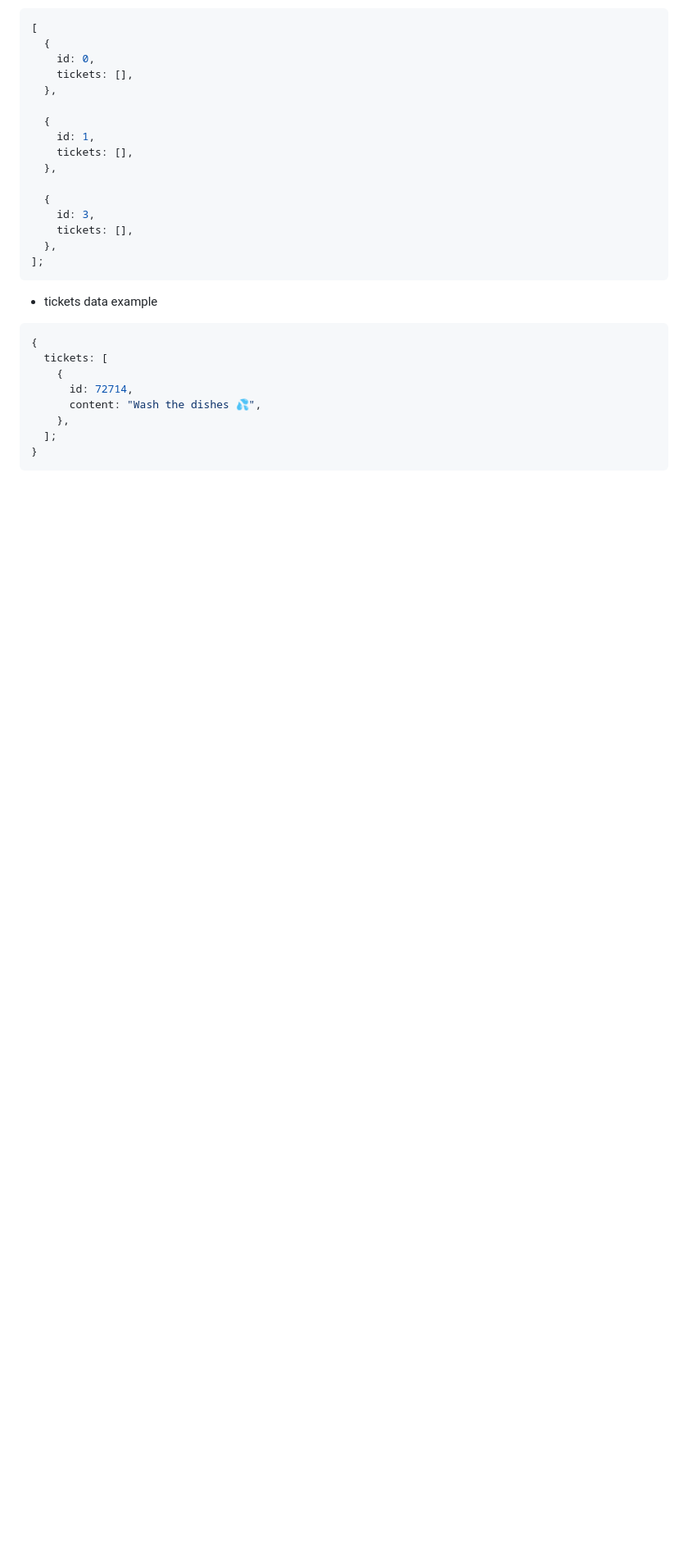
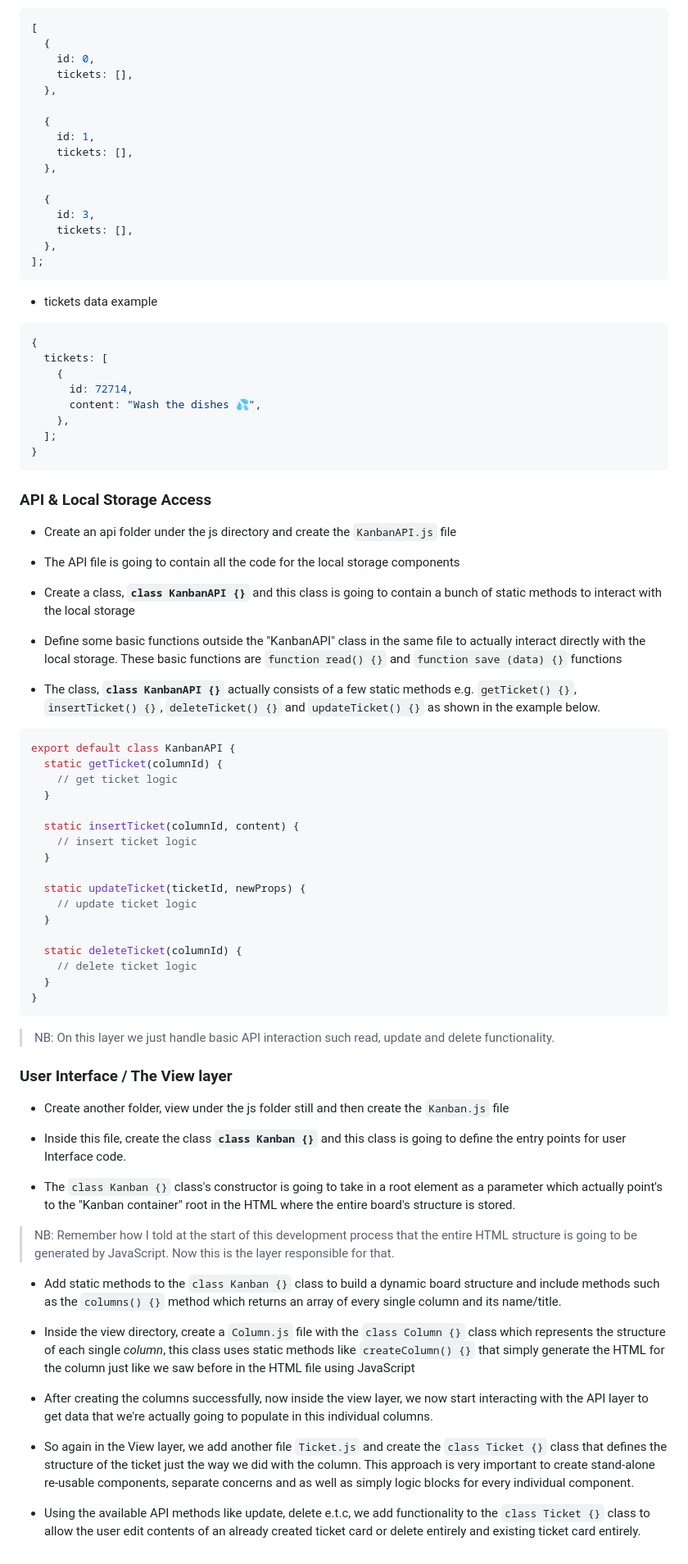
Before and after one commit to ssembatya-dennis/Ductic-Monitoring-System, a Markdown page: PLAN.md, the part around the change. Shown: that part at 82% size. Drawn GitHub-style; blank space fills up the shorter version.

Commit message:
docs: Add API and User Interface structure for Kanban board functionality

````diff
--- a/PLAN.md
+++ b/PLAN.md
@@ -147,3 +147,57 @@ For now, the user will be able to;
   ];
 }
 ```
+
+### API & Local Storage Access
+
+- Create an api folder under the js directory and create the `KanbanAPI.js` file
+
+- The API file is going to contain all the code for the local storage components
+
+- Create a class, **`class KanbanAPI {}`** and this class is going to contain a bunch of static methods to interact with the local storage
+
+- Define some basic functions outside the "KanbanAPI" class in the same file to actually interact directly with the local storage. These basic functions are `function read() {}` and `function save (data) {}` functions
+
+- The class, **`class KanbanAPI {}`** actually consists of a few static methods e.g. `getTicket() {}`, `insertTicket() {}`, `deleteTicket() {}` and `updateTicket() {}` as shown in the example below.
+
+```js
+export default class KanbanAPI {
+  static getTicket(columnId) {
+    // get ticket logic
+  }
+
+  static insertTicket(columnId, content) {
+    // insert ticket logic
+  }
+
+  static updateTicket(ticketId, newProps) {
+    // update ticket logic
+  }
+
+  static deleteTicket(columnId) {
+    // delete ticket logic
+  }
+}
+```
+
+> NB: On this layer we just handle basic API interaction such read, update and delete functionality.
+
+### User Interface / The View layer
+
+- Create another folder, view under the js folder still and then create the `Kanban.js` file
+
+- Inside this file, create the class **`class Kanban {}`** and this class is going to define the entry points for user Interface code.
+
+- The `class Kanban {}` class's constructor is going to take in a root element as a parameter which actually point's to the "Kanban container" root in the HTML where the entire board's structure is stored.
+
+> NB: Remember how I told at the start of this development process that the entire HTML structure is going to be generated by JavaScript. Now this is the layer responsible for that.
+
+- Add static methods to the `class Kanban {}` class to build a dynamic board structure and include methods such as the `columns() {}` method which returns an array of every single column and its name/title.
+
+- Inside the view directory, create a `Column.js` file with the `class Column {}` class which represents the structure of each single _column_, this class uses static methods like `createColumn() {}` that simply generate the HTML for the column just like we saw before in the HTML file using JavaScript
+
+- After creating the columns successfully, now inside the view layer, we now start interacting with the API layer to get data that we're actually going to populate in this individual columns.
+
+- So again in the View layer, we add another file `Ticket.js` and create the `class Ticket {}` class that defines the structure of the ticket just the way we did with the column. This approach is very important to create stand-alone re-usable components, separate concerns and as well as simply logic blocks for every individual component.
+
+- Using the available API methods like update, delete e.t.c, we add functionality to the `class Ticket {}` class to allow the user edit contents of an already created ticket card or delete entirely and existing ticket card entirely.
````
